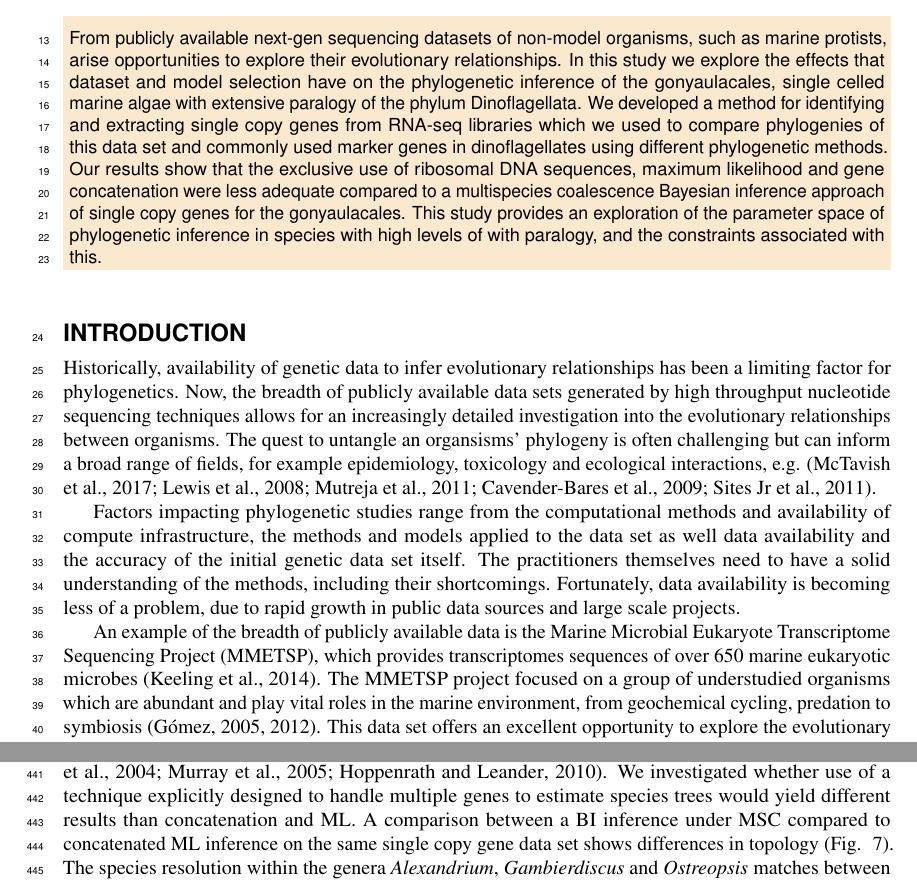
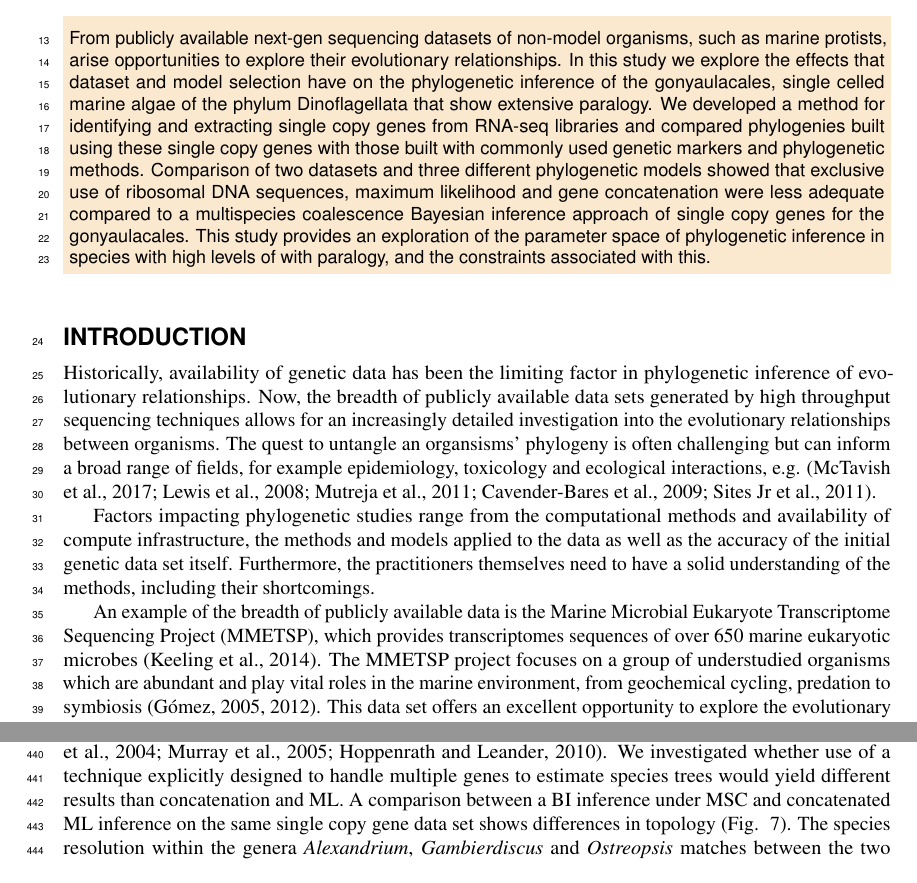
Before and after one commit to bubblegirl/gonya-manuscript, a LaTeX document (gonya_manuscript.tex): two parts of pages 1 and 12 of 21, joined at a grey line, cut so that both start at the same text. Compiled offline with pdfLaTeX.

Commit message:
Tim's comments round 2

```diff
--- a/gonya_manuscript.tex
+++ b/gonya_manuscript.tex
@@ -27,9 +27,9 @@
 
 \begin{abstract}
 From publicly available next-gen sequencing datasets of non-model organisms, such as marine protists, arise opportunities to explore their evolutionary relationships.
-In this study we explore the effects that dataset and model selection have on the phylogenetic inference of the gonyaulacales, single celled marine algae with extensive paralogy of the phylum Dinoflagellata.
-We developed a method for identifying and extracting single copy genes from RNA-seq libraries which we used to compare phylogenies of this data set and commonly used marker genes in dinoflagellates using different phylogenetic methods.
-Our results show that the exclusive use of ribosomal DNA sequences, maximum likelihood and gene concatenation were less adequate compared to a multispecies coalescence Bayesian inference approach of single copy genes for the gonyaulacales.
+In this study we explore the effects that dataset and model selection have on the phylogenetic inference of the gonyaulacales, single celled marine algae of the phylum Dinoflagellata that show extensive paralogy.
+We developed a method for identifying and extracting single copy genes from RNA-seq libraries and compared phylogenies built using these single copy genes with those built with commonly used genetic markers and phylogenetic methods.
+Comparison of two datasets and three different phylogenetic models showed that exclusive use of ribosomal DNA sequences, maximum likelihood and gene concatenation were less adequate compared to a multispecies coalescence Bayesian inference approach of single copy genes for the gonyaulacales.
 This study provides an exploration of the parameter space of phylogenetic inference in species with high levels of with paralogy, and the constraints associated with this.
 \end{abstract}
 
@@ -46,20 +46,20 @@ This study provides an exploration of the parameter space of phylogenetic infere
 
 
 \section*{Introduction}
-Historically, availability of genetic data to infer evolutionary relationships has been a limiting factor for phylogenetics.
-Now, the breadth of publicly available data sets generated by high throughput nucleotide sequencing techniques allows for an increasingly detailed investigation into the evolutionary relationships between organisms.
+Historically, availability of genetic data has been the limiting factor in phylogenetic inference of evolutionary relationships.
+Now, the breadth of publicly available data sets generated by high throughput sequencing techniques allows for an increasingly detailed investigation into the evolutionary relationships between organisms.
 The quest to untangle an organsisms' phylogeny is often challenging but can inform a broad range of fields, for example epidemiology, toxicology and ecological interactions, e.g. \citep{mctavish2017and,lewis2008episodic,mutreja2011evidence,cavender2009merging,sites2011phylogenetic}.
 
-Factors impacting phylogenetic studies range from the computational methods and availability of compute infrastructure, the methods and models applied to the data set as well data availability and the accuracy of the initial genetic data set itself.
-The practitioners themselves need to have a solid understanding of the methods, including their shortcomings.
-Fortunately, data availability is becoming less of a problem, due to rapid growth in public data sources and large scale projects.
+Factors impacting phylogenetic studies range from the computational methods and availability of compute infrastructure, the methods and models applied to the data as well as the accuracy of the initial genetic data set itself.
+Furthermore, the practitioners themselves need to have a solid understanding of the methods, including their shortcomings.
 
 An example of the breadth of publicly available data is the Marine Microbial Eukaryote Transcriptome Sequencing Project (MMETSP), which provides transcriptomes sequences of over 650 marine eukaryotic microbes \citep{keeling2014marine}.
-The MMETSP project focused on a group of understudied organisms which are abundant and play vital roles in the marine environment, from geochemical cycling, predation to symbiosis \citep{gomez2005list,gomez2012quantitative}.
+The MMETSP project focuses on a group of understudied organisms which are abundant and play vital roles in the marine environment, from geochemical cycling, predation to symbiosis \citep{gomez2005list,gomez2012quantitative}.
 This data set offers an excellent opportunity to explore the evolutionary relationships between these taxa through phylogenetics.
 
 %TK I would re-write this part. It needs some flow and is not really connected to the upper parts. Something like "Another crucial factor is ... the different types of homology are Orthology, paralogy ... Orthology describes the divergence [..]. Paralogy .... and so forth
 %LK: Aaron is having a go at streamlining the flow because trying to read this over and over feels like my eyeballs are bleeding
+%TK round 2: still missing the transition ot previous section. Re-structure, suggestion: 'next problem after data availability is orthology, becvause how phylo inference works'
 Central to phylogenetic inference is the relationship of two characters from a common ancestor, which is called homology \citep{fitch2000homology}.
 There are several types of homology, related to how the characters diverged, and determining through which mechanisms comparative traits/genes evolved is essential for choosing the correct inference model.
 Orthology is the case where the divergence of two gene copies followed a speciation event \citep{fitch1970distinguishing}.
@@ -483,7 +484,7 @@ Concatenation assumes uniform evolutionary history across genes, with a small am
 The combination of concatenation and ML for phylogentic inference can result in high bootstrap values for incorrectly resolved clades, over inflating confidence in erroneous topologies \citep{degnan2009gene}.
 The application of concatenation in combination with ML is common practice in phylogenetic studies for gonyaulacoids  \citep{shalchian2006combined,zhang2007three,saldarriaga2004molecular,murray2005improving,hoppenrath2010dinoflagellate}.
 We investigated whether use of a technique explicitly designed to handle multiple genes to estimate species trees would yield different results than concatenation and ML.
-A comparison between a BI inference under MSC compared to concatenated ML inference on the same single copy gene data set shows differences in topology (Fig. ~\ref{fig:tangleconcatML}).
+A comparison between a BI inference under MSC and concatenated ML inference on the same single copy gene data set shows differences in topology (Fig. ~\ref{fig:tangleconcatML}).
 The species resolution within the genera \emph{Alexandrium}, \emph{Gambierdiscus} and \emph{Ostreopsis} matches between the two inference methods.
 The major difference is of the \emph{Pyrodinium} placement, where the BI MSC approach places the genus sister to \emph{Gambierdiscus} while the concatenated ML approach places it with \emph{Gonyaulax} and \emph{Protoceratium}.
 Further, the deeper branches of the phylogenies differ.
```
Also changed, not shown: gonya.bib (+10 -0 lines), gonya_manuscript.tex (9 more changed lines).
